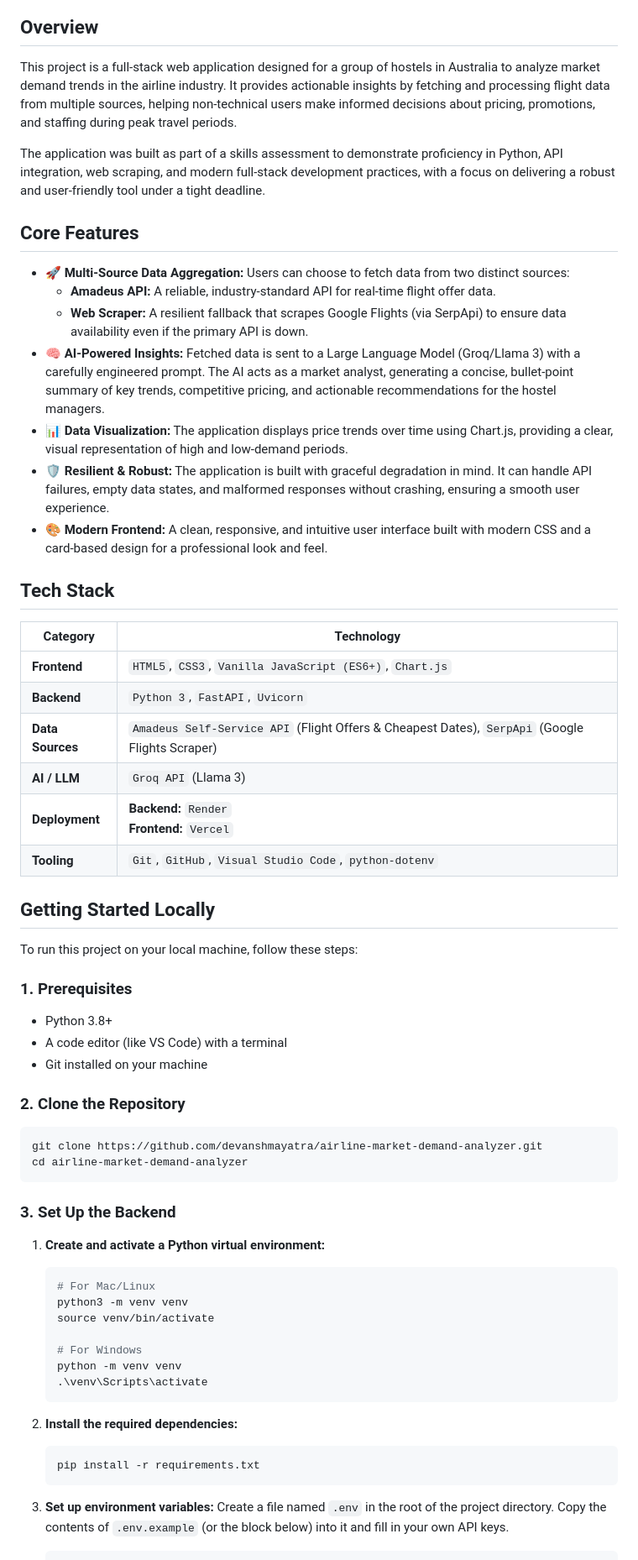
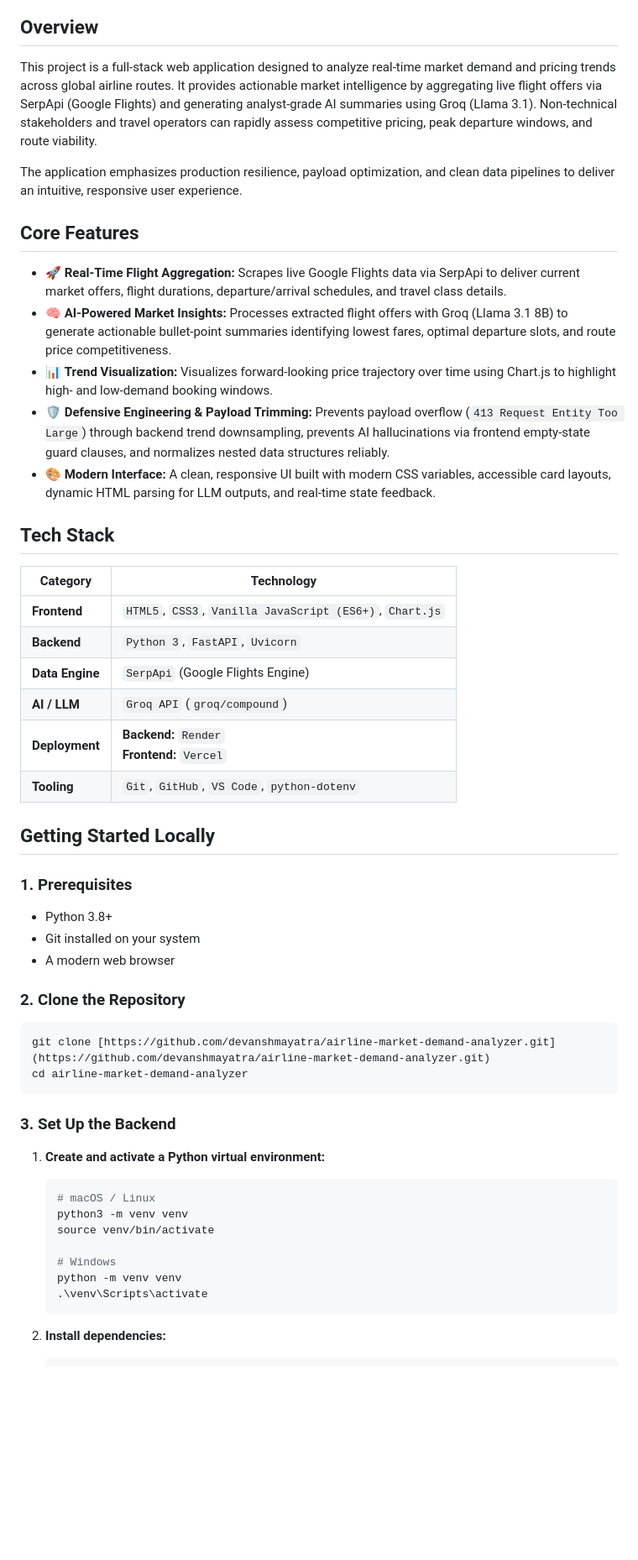
Before and after one commit to devanshmayatra/airline-market-demand-analyzer, a Markdown page: README.md, the part around one of its changes. Shown at 84% size. GitHub-like rendering; blank space fills up the shorter version.

````diff
--- a/README.md
+++ b/README.md
@@ -7,66 +7,57 @@
 
 ## Overview
 
-This project is a full-stack web application designed for a group of hostels in Australia to analyze market demand trends in the airline industry. It provides actionable insights by fetching and processing flight data from multiple sources, helping non-technical users make informed decisions about pricing, promotions, and staffing during peak travel periods.
+This project is a full-stack web application designed to analyze real-time market demand and pricing trends across global airline routes. It provides actionable market intelligence by aggregating live flight offers via SerpApi (Google Flights) and generating analyst-grade AI summaries using Groq (Llama 3.1). Non-technical stakeholders and travel operators can rapidly assess competitive pricing, peak departure windows, and route viability.
 
-The application was built as part of a skills assessment to demonstrate proficiency in Python, API integration, web scraping, and modern full-stack development practices, with a focus on delivering a robust and user-friendly tool under a tight deadline.
+The application emphasizes production resilience, payload optimization, and clean data pipelines to deliver an intuitive, responsive user experience.
 
 ## Core Features
 
--   🚀 **Multi-Source Data Aggregation:** Users can choose to fetch data from two distinct sources:
-    -   **Amadeus API:** A reliable, industry-standard API for real-time flight offer data.
-    -   **Web Scraper:** A resilient fallback that scrapes Google Flights (via SerpApi) to ensure data availability even if the primary API is down.
--   🧠 **AI-Powered Insights:** Fetched data is sent to a Large Language Model (Groq/Llama 3) with a carefully engineered prompt. The AI acts as a market analyst, generating a concise, bullet-point summary of key trends, competitive pricing, and actionable recommendations for the hostel managers.
--   📊 **Data Visualization:** The application displays price trends over time using Chart.js, providing a clear, visual representation of high and low-demand periods.
--   🛡️ **Resilient & Robust:** The application is built with graceful degradation in mind. It can handle API failures, empty data states, and malformed responses without crashing, ensuring a smooth user experience.
--   🎨 **Modern Frontend:** A clean, responsive, and intuitive user interface built with modern CSS and a card-based design for a professional look and feel.
+- 🚀 **Real-Time Flight Aggregation:** Scrapes live Google Flights data via SerpApi to deliver current market offers, flight durations, departure/arrival schedules, and travel class details.
+- 🧠 **AI-Powered Market Insights:** Processes extracted flight offers with Groq (Llama 3.1 8B) to generate actionable bullet-point summaries identifying lowest fares, optimal departure slots, and route price competitiveness.
+- 📊 **Trend Visualization:** Visualizes forward-looking price trajectory over time using Chart.js to highlight high- and low-demand booking windows.
+- 🛡️ **Defensive Engineering & Payload Trimming:** Prevents payload overflow (`413 Request Entity Too Large`) through backend trend downsampling, prevents AI hallucinations via frontend empty-state guard clauses, and normalizes nested data structures reliably.
+- 🎨 **Modern Interface:** A clean, responsive UI built with modern CSS variables, accessible card layouts, dynamic HTML parsing for LLM outputs, and real-time state feedback.
 
 ## Tech Stack
 
-| Category         | Technology                                                                                                  |
-| ---------------- | ----------------------------------------------------------------------------------------------------------- |
-| **Frontend**     | `HTML5`, `CSS3`, `Vanilla JavaScript (ES6+)`, `Chart.js`                                                     |
-| **Backend**      | `Python 3`, `FastAPI`, `Uvicorn`                                                                            |
-| **Data Sources** | `Amadeus Self-Service API` (Flight Offers & Cheapest Dates), `SerpApi` (Google Flights Scraper)                 |
-| **AI / LLM**     | `Groq API` (Llama 3)                                                                                         |
-| **Deployment**   | **Backend:** `Render` <br> **Frontend:** `Vercel`                                                             |
-| **Tooling**      | `Git`, `GitHub`, `Visual Studio Code`, `python-dotenv`                                                        |
+| Category | Technology |
+| --- | --- |
+| **Frontend** | `HTML5`, `CSS3`, `Vanilla JavaScript (ES6+)`, `Chart.js` |
+| **Backend** | `Python 3`, `FastAPI`, `Uvicorn` |
+| **Data Engine** | `SerpApi` (Google Flights Engine) |
+| **AI / LLM** | `Groq API` (`groq/compound`) |
+| **Deployment** | **Backend:** `Render` <br> **Frontend:** `Vercel` |
+| **Tooling** | `Git`, `GitHub`, `VS Code`, `python-dotenv` |
 
 ## Getting Started Locally
 
-To run this project on your local machine, follow these steps:
-
 ### 1. Prerequisites
 
--   Python 3.8+
--   A code editor (like VS Code) with a terminal
--   Git installed on your machine
+- Python 3.8+
+- Git installed on your system
+- A modern web browser
 
 ### 2. Clone the Repository
 
 ```bash
-git clone https://github.com/devanshmayatra/airline-market-demand-analyzer.git
+git clone [https://github.com/devanshmayatra/airline-market-demand-analyzer.git](https://github.com/devanshmayatra/airline-market-demand-analyzer.git)
 cd airline-market-demand-analyzer
 ```
 
 ### 3. Set Up the Backend
 
-1.  **Create and activate a Python virtual environment:**
-    ```bash
-    # For Mac/Linux
-    python3 -m venv venv
-    source venv/bin/activate
+1. **Create and activate a Python virtual environment:**
 
-    # For Windows
-    python -m venv venv
-    .\venv\Scripts\activate
-    ```
+   ```bash
+   # macOS / Linux
+   python3 -m venv venv
+   source venv/bin/activate
 
-2.  **Install the required dependencies:**
-    ```bash
-    pip install -r requirements.txt
-    ```
+   # Windows
+   python -m venv venv
+   .\venv\Scripts\activate
+   ```
 
-3.  **Set up environment variables:**
-    Create a file named `.env` in the root of the project directory. Copy the contents of `.env.example` (or the block below) into it and fill in your own API keys.
+2. **Install dependencies:**
 
````
Also changed, not shown: other parts of README.md (+35 -25 lines).
